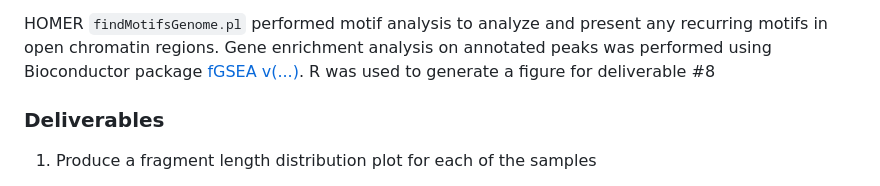
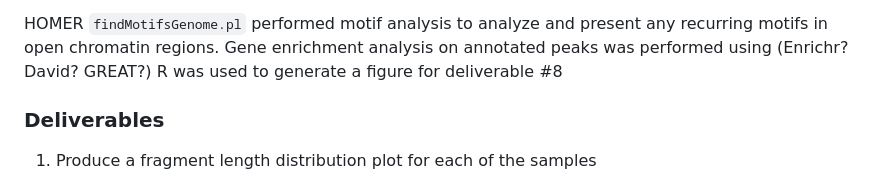
Before and after one commit to John2018330/ATAC-Seq-snakemake, a Markdown page: README.md, the part around the change. GitHub-like rendering.

```diff
--- a/README.md
+++ b/README.md
@@ -24,7 +24,7 @@ Peak calling was performed using [MACS3 v(3..)]() with default parameters for ea
 [HOMER v(...)]() `annotatePeaks` was used to annotate peaks with Gencode's v45 human reference annotation file (gtf).
 
 HOMER `findMotifsGenome.pl` performed motif analysis to analyze and present any recurring motifs in open chromatin regions.
-Gene enrichment analysis on annotated peaks was performed using Bioconductor package [fGSEA v(...)]().
+Gene enrichment analysis on annotated peaks was performed using (Enrichr? David? GREAT?)
 R was used to generate a figure for deliverable #8
 
 ### Deliverables
```
